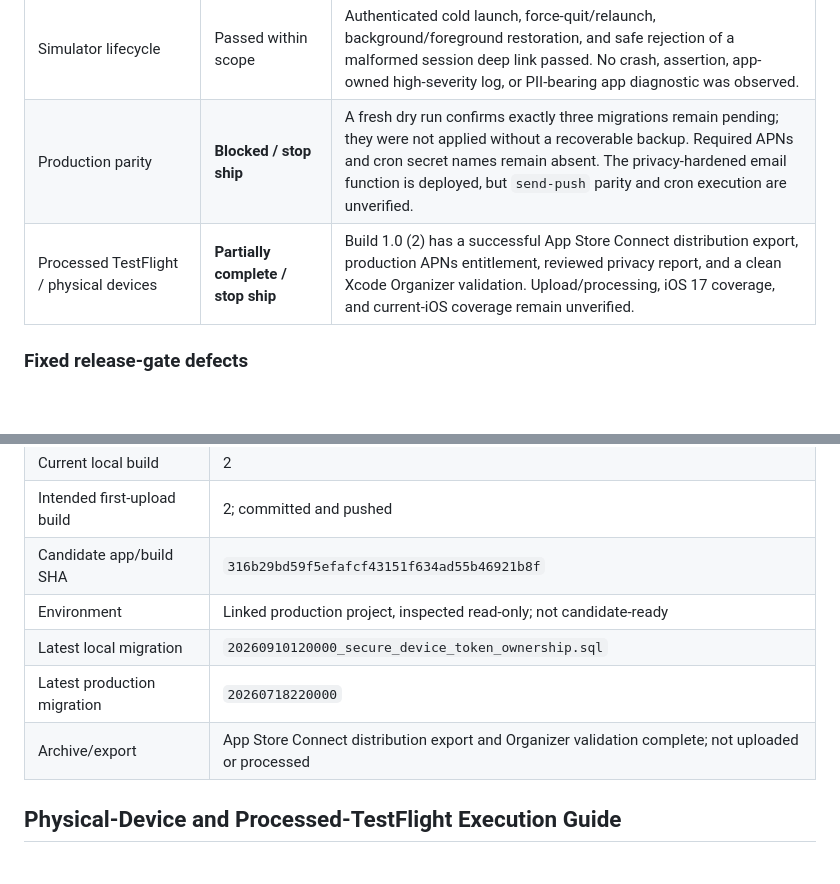
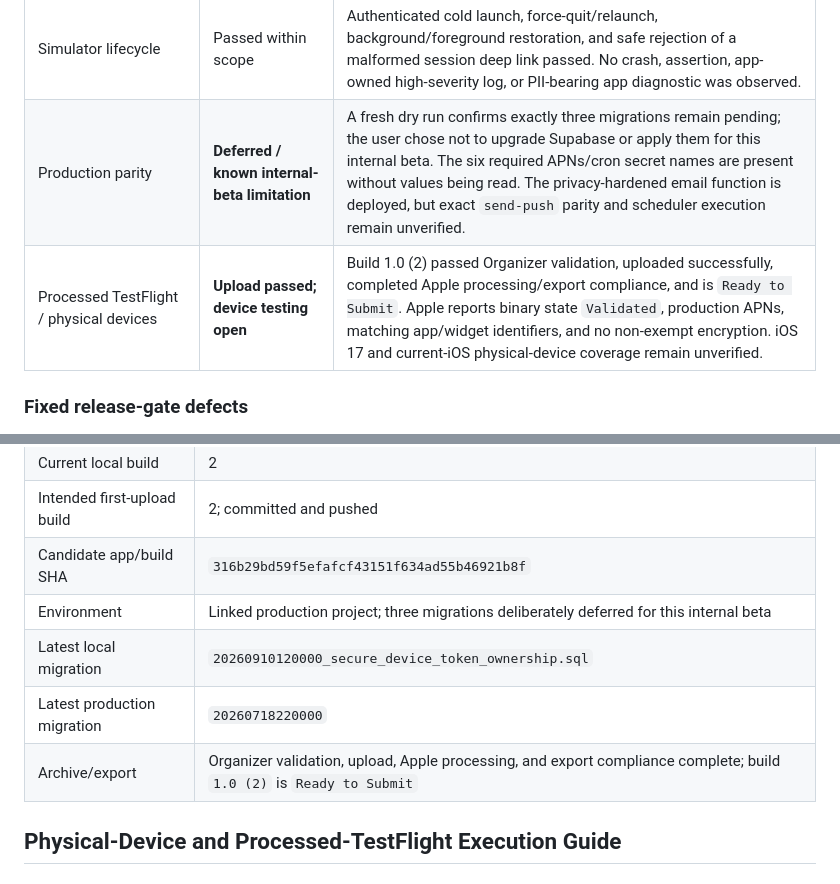
Before and after one commit to nurlanmnn/pickup-ucf, a Markdown page: tasks/plan.md, 2 parts joined by grey strips. GitHub-like rendering; blank space fills up the shorter version.

```diff
--- a/tasks/plan.md
+++ b/tasks/plan.md
@@ -176,8 +176,8 @@ Toolchain: Xcode 26.2 (17C52), XcodeGen 2.45.4, Deno 2.9.3, Supabase CLI 2.99.0,
 | Bundle/configuration | Local candidate passed | App IDs are `edu.ucf.pickup` and `edu.ucf.pickup.widget`; app icon, app entitlements, widget, and byte-identical app privacy manifest are present. Local Release Supabase settings are present, HTTPS, and non-placeholder. |
 | Privacy/security review | Passed locally | Configuration now fails closed; user-facing setup details were removed. Email-hook logs no longer include addresses, domains, raw errors, or provider response bodies. A heuristic tracked/history scan found no committed sensitive file or credential; it is not a substitute for key rotation or a dedicated secret scanner. |
 | Simulator lifecycle | Passed within scope | Authenticated cold launch, force-quit/relaunch, background/foreground restoration, and safe rejection of a malformed session deep link passed. No crash, assertion, app-owned high-severity log, or PII-bearing app diagnostic was observed. |
-| Production parity | **Blocked / stop ship** | A fresh dry run confirms exactly three migrations remain pending; they were not applied without a recoverable backup. Required APNs and cron secret names remain absent. The privacy-hardened email function is deployed, but `send-push` parity and cron execution are unverified. |
-| Processed TestFlight / physical devices | **Partially complete / stop ship** | Build 1.0 (2) has a successful App Store Connect distribution export, production APNs entitlement, reviewed privacy report, and a clean Xcode Organizer validation. Upload/processing, iOS 17 coverage, and current-iOS coverage remain unverified. |
+| Production parity | **Deferred / known internal-beta limitation** | A fresh dry run confirms exactly three migrations remain pending; the user chose not to upgrade Supabase or apply them for this internal beta. The six required APNs/cron secret names are present without values being read. The privacy-hardened email function is deployed, but exact `send-push` parity and scheduler execution remain unverified. |
+| Processed TestFlight / physical devices | **Upload passed; device testing open** | Build 1.0 (2) passed Organizer validation, uploaded successfully, completed Apple processing/export compliance, and is `Ready to Submit`. Apple reports binary state `Validated`, production APNs, matching app/widget identifiers, and no non-exempt encryption. iOS 17 and current-iOS physical-device coverage remain unverified. |
 
 ### Fixed release-gate defects
 
@@ -192,10 +192,10 @@ Toolchain: Xcode 26.2 (17C52), XcodeGen 2.45.4, Deno 2.9.3, Supabase CLI 2.99.0,
 | Current local build | 2 |
 | Intended first-upload build | 2; committed and pushed |
 | Candidate app/build SHA | `316b29bd59f5efafcf43151f634ad55b46921b8f` |
-| Environment | Linked production project, inspected read-only; not candidate-ready |
+| Environment | Linked production project; three migrations deliberately deferred for this internal beta |
 | Latest local migration | `20260910120000_secure_device_token_ownership.sql` |
 | Latest production migration | `20260718220000` |
-| Archive/export | App Store Connect distribution export and Organizer validation complete; not uploaded or processed |
+| Archive/export | Organizer validation, upload, Apple processing, and export compliance complete; build `1.0 (2)` is `Ready to Submit` |
 
 ## Physical-Device and Processed-TestFlight Execution Guide
 
```
Also changed, not shown: other parts of tasks/plan.md (+13 -13 lines), tasks/todo.md (+3 -2 lines), 1 other file.
